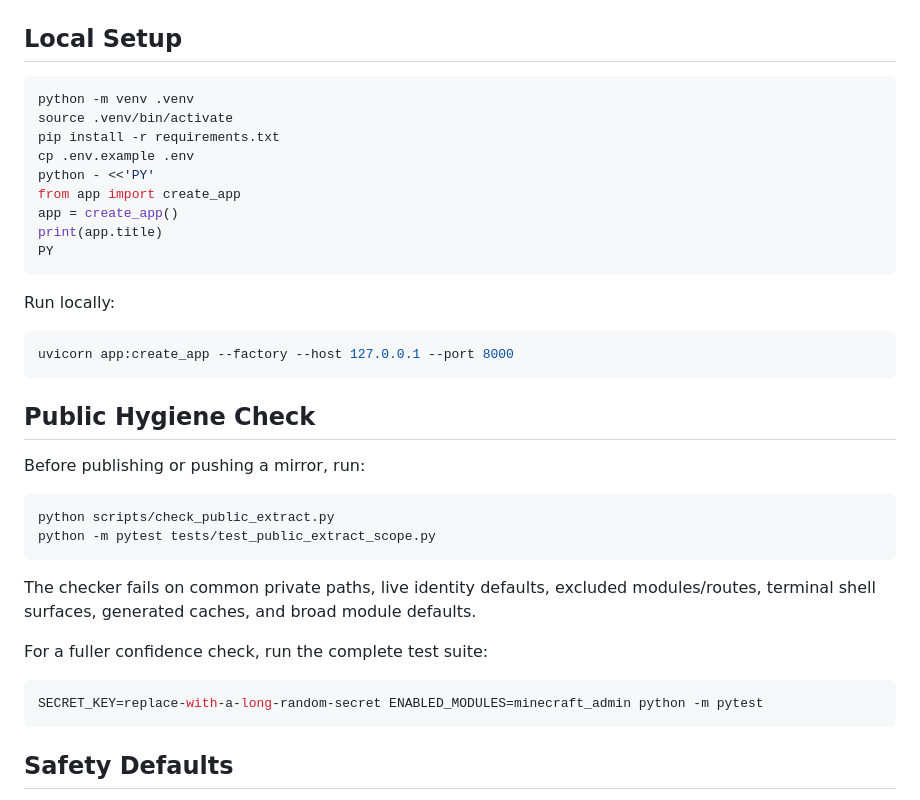
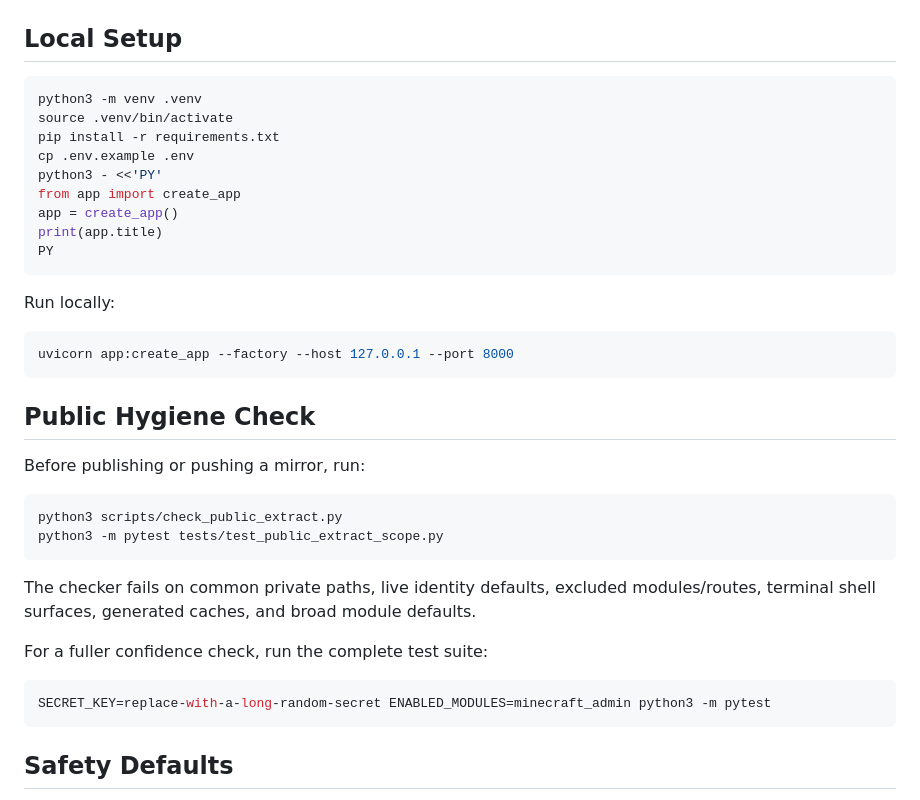
Before and after one commit to TodLop/CORA-Outpost, a Markdown page: README.md, the part around one of its changes. Drawn GitHub-style.

````diff
--- a/README.md
+++ b/README.md
@@ -208,11 +258,11 @@ tests/
 ## Local Setup
 
 ```bash
-python -m venv .venv
+python3 -m venv .venv
 source .venv/bin/activate
 pip install -r requirements.txt
 cp .env.example .env
-python - <<'PY'
+python3 - <<'PY'
 from app import create_app
 app = create_app()
 print(app.title)
@@ -230,8 +280,8 @@ uvicorn app:create_app --factory --host 127.0.0.1 --port 8000
 Before publishing or pushing a mirror, run:
 
 ```bash
-python scripts/check_public_extract.py
-python -m pytest tests/test_public_extract_scope.py
+python3 scripts/check_public_extract.py
+python3 -m pytest tests/test_public_extract_scope.py
 ```
 
 The checker fails on common private paths, live identity defaults, excluded modules/routes, terminal shell surfaces, generated caches, and broad module defaults.
@@ -239,7 +289,7 @@ The checker fails on common private paths, live identity defaults, excluded modu
 For a fuller confidence check, run the complete test suite:
 
 ```bash
-SECRET_KEY=replace-with-a-long-random-secret ENABLED_MODULES=minecraft_admin python -m pytest
+SECRET_KEY=replace-with-a-long-random-secret ENABLED_MODULES=minecraft_admin python3 -m pytest
 ```
 
 ## Safety Defaults
````
Also changed, not shown: other parts of README.md (+54 -4 lines).
